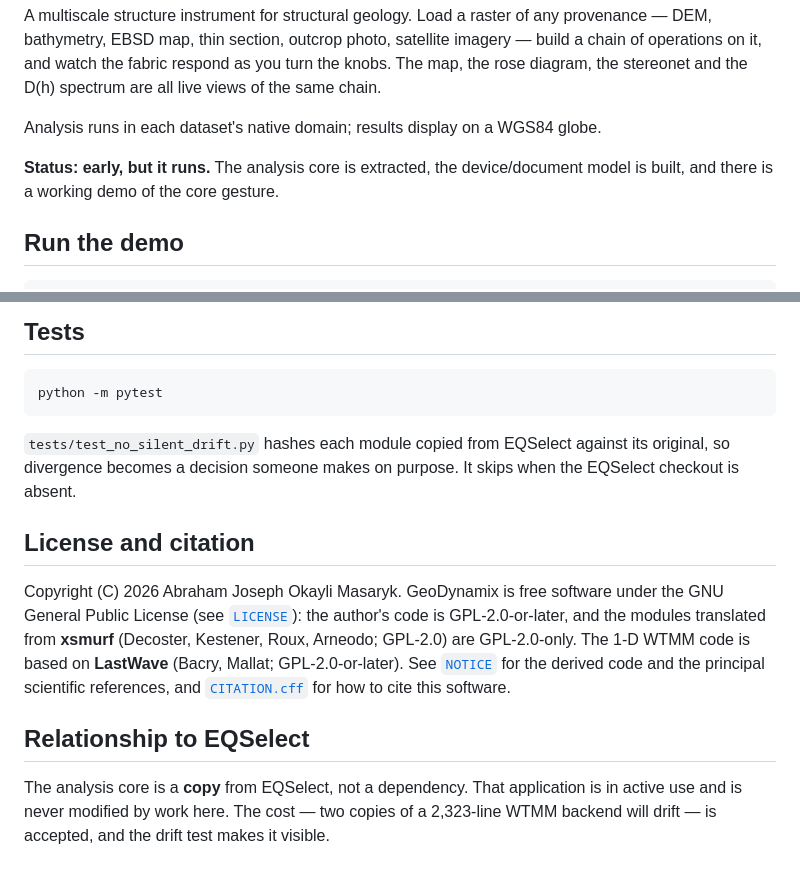
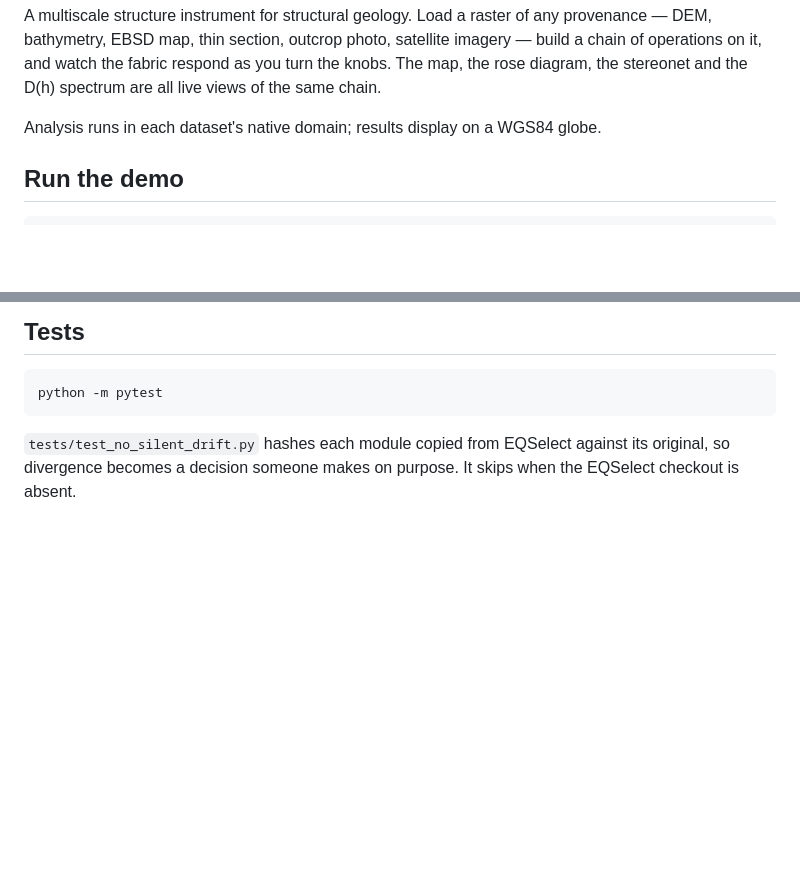
Before and after one commit to MarioKartUltra/GeoDynamX, a Markdown page: README.md, 2 parts joined by grey strips. GitHub-like rendering; blank space fills up the shorter version.

```diff
--- a/README.md
+++ b/README.md
@@ -27,8 +27,7 @@ and the D(h) spectrum are all live views of the same chain.
 
 Analysis runs in each dataset's native domain; results display on a WGS84 globe.
 
-**Status: early, but it runs.** The analysis core is extracted, the device/document model is built,
-and there is a working demo of the core gesture.
+
 
 ## Run the demo
 
@@ -101,18 +100,3 @@ python -m pytest
 `tests/test_no_silent_drift.py` hashes each module copied from EQSelect against its original, so
 divergence becomes a decision someone makes on purpose. It skips when the EQSelect checkout is
 absent.
-
-## License and citation
-
-Copyright (C) 2026 Abraham Joseph Okayli Masaryk. GeoDynamix is free software under the GNU
-General Public License (see [`LICENSE`](LICENSE)): the author's code is GPL-2.0-or-later, and the
-modules translated from **xsmurf** (Decoster, Kestener, Roux, Arneodo; GPL-2.0) are GPL-2.0-only.
-The 1-D WTMM code is based on **LastWave** (Bacry, Mallat; GPL-2.0-or-later). See
-[`NOTICE`](NOTICE) for the derived code and the principal scientific references, and
-[`CITATION.cff`](CITATION.cff) for how to cite this software.
-
-## Relationship to EQSelect
-
-The analysis core is a **copy** from EQSelect, not a dependency. That application is in active use
-and is never modified by work here. The cost — two copies of a 2,323-line WTMM backend will drift —
-is accepted, and the drift test makes it visible.
```
